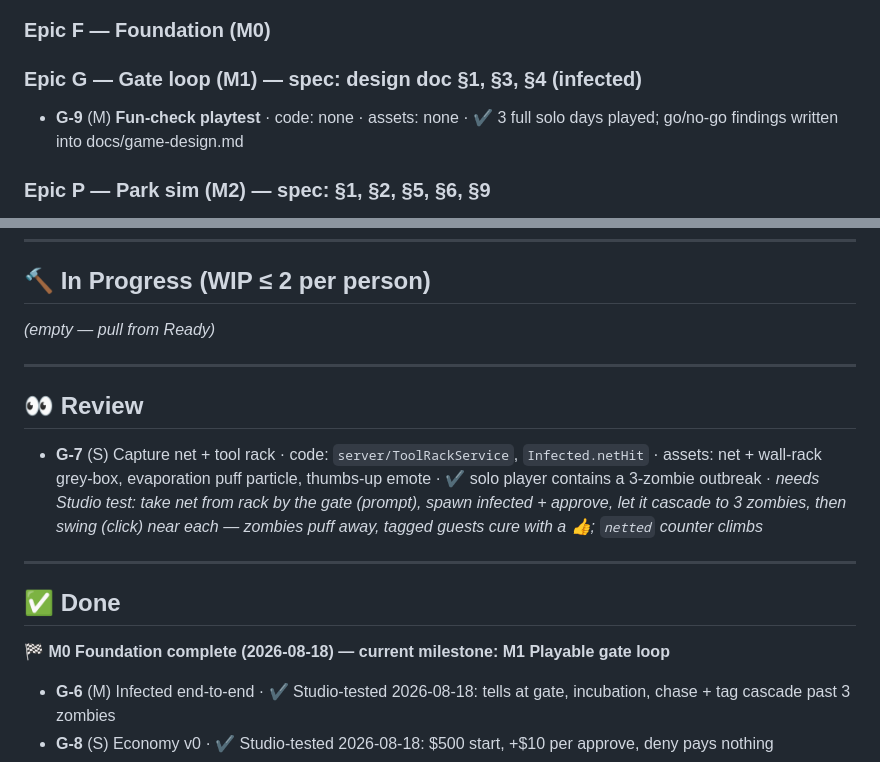
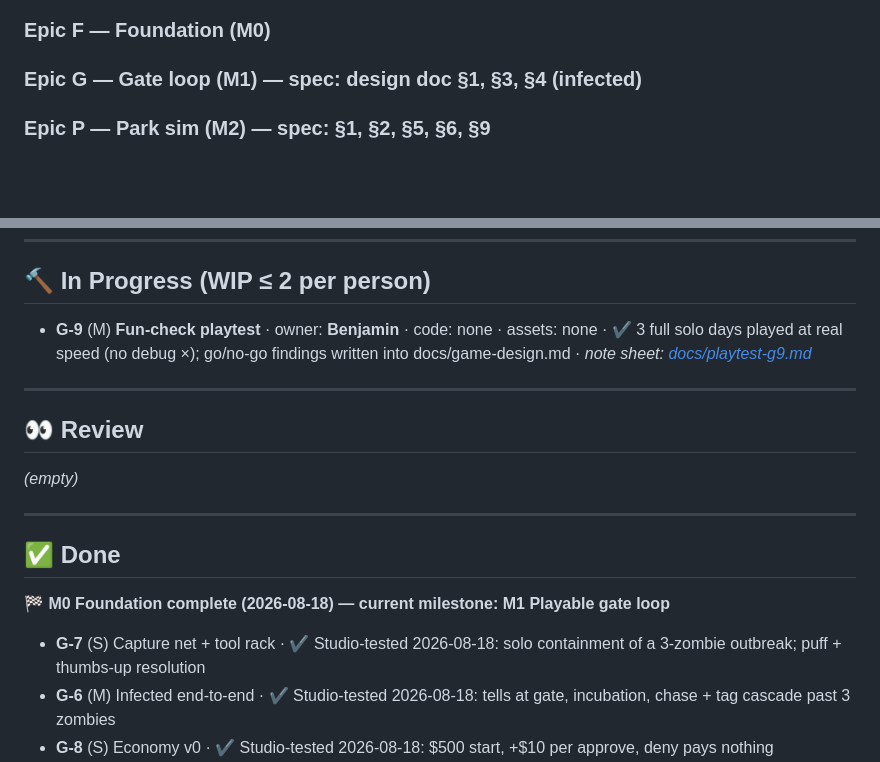
Before and after one commit to GrandThed/Crazy-Little-Worm, a Markdown page: BOARD.md, 2 parts joined by grey strips. GitHub-like rendering; blank space fills up the shorter version.

Commit message:
Board: G-7 Done; G-9 playtest in progress (owner: Benjamin) + note sheet
Co-Authored-By: Claude Fable 5 <noreply@anthropic.com>

```diff
--- a/BOARD.md
+++ b/BOARD.md
@@ -41,7 +41,6 @@ The component system is what makes stage 6 free — that's why F-4 is in the fir
 ### Epic F — Foundation (M0)
 
 ### Epic G — Gate loop (M1) — spec: design doc §1, §3, §4 (infected)
-- **G-9** (M) **Fun-check playtest** · code: none · assets: none · ✔ 3 full solo days played; go/no-go findings written into docs/game-design.md
 
 ### Epic P — Park sim (M2) — spec: §1, §2, §5, §6, §9
 - **P-1** (L→split) Guest needs AI · code: needs decay, urgency decisions, state machine, exit happiness · assets: none (uses guest rig)
@@ -96,13 +95,13 @@ The component system is what makes stage 6 free — that's why F-4 is in the fir
 
 ## 🔨 In Progress (WIP ≤ 2 per person)
 
-*(empty — pull from Ready)*
+- **G-9** (M) **Fun-check playtest** · owner: **Benjamin** · code: none · assets: none · ✔ 3 full solo days played at real speed (no debug ×); go/no-go findings written into docs/game-design.md · *note sheet: [docs/playtest-g9.md](docs/playtest-g9.md)*
 
 ---
 
 ## 👀 Review
 
-- **G-7** (S) Capture net + tool rack · code: `server/ToolRackService`, `Infected.netHit` · assets: net + wall-rack grey-box, evaporation puff particle, thumbs-up emote · ✔ solo player contains a 3-zombie outbreak · *needs Studio test: take net from rack by the gate (prompt), spawn infected + approve, let it cascade to 3 zombies, then swing (click) near each — zombies puff away, tagged guests cure with a 👍; `netted` counter climbs*
+*(empty)*
 
 ---
 
@@ -110,6 +109,7 @@ The component system is what makes stage 6 free — that's why F-4 is in the fir
 
 **🏁 M0 Foundation complete (2026-08-18) — current milestone: M1 Playable gate loop**
 
+- **G-7** (S) Capture net + tool rack · ✔ Studio-tested 2026-08-18: solo containment of a 3-zombie outbreak; puff + thumbs-up resolution
 - **G-6** (M) Infected end-to-end · ✔ Studio-tested 2026-08-18: tells at gate, incubation, chase + tag cascade past 3 zombies
 - **G-8** (S) Economy v0 · ✔ Studio-tested 2026-08-18: $500 start, +$10 per approve, deny pays nothing
 - **G-3** (S) Inspection juice · ✔ Studio-tested 2026-08-18: stamp/slide/SFX/coin-fly loop feels good at speed
```
Also changed, not shown: docs/playtest-g9.md (added, +45 -0 lines).
